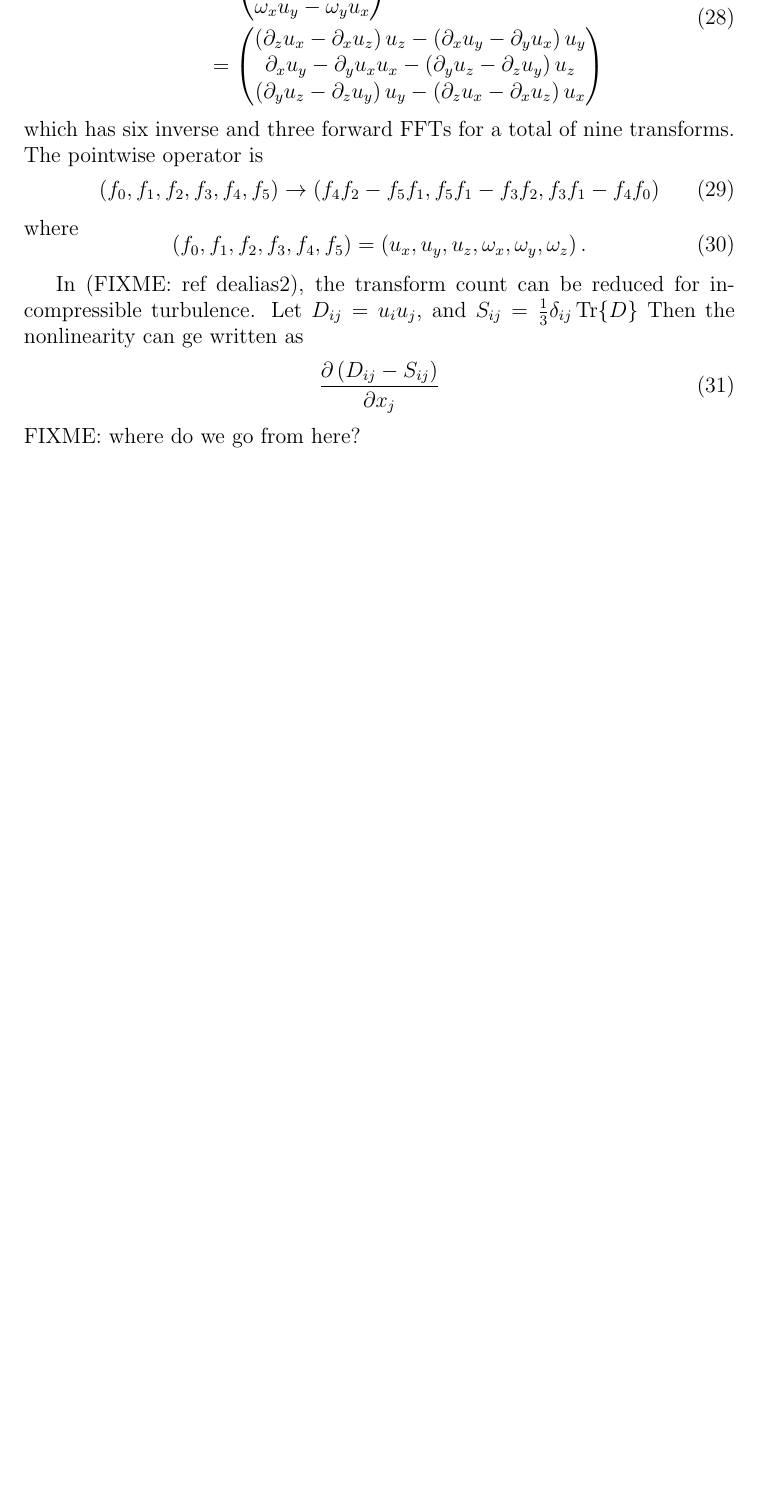
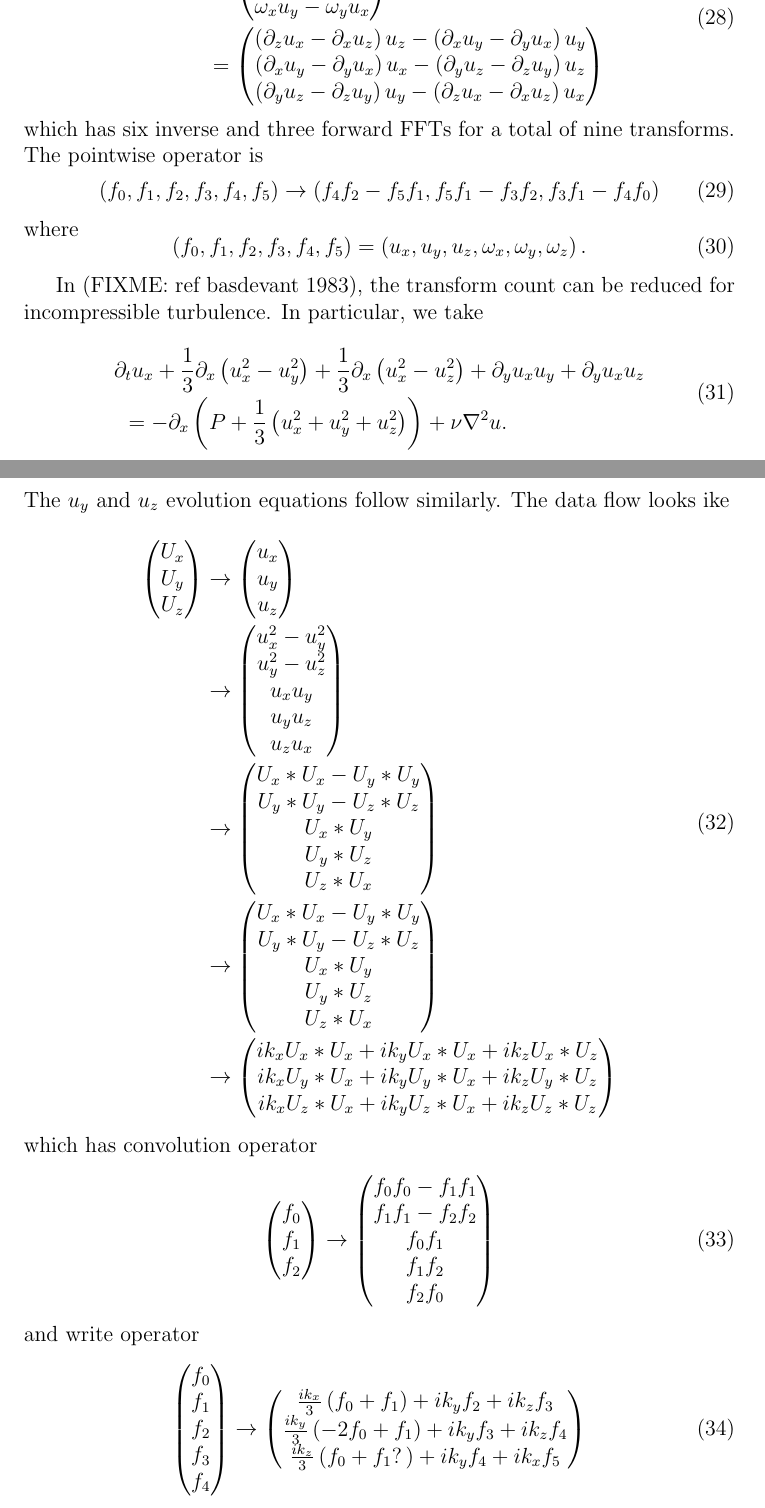
Before and after one commit to faraaz-bot/memory-testing, a LaTeX document (docs/spectralops/spectralops_design.tex): part of page 6 of 12 before the commit and two parts of pages 6 and 7 of 14 after it, the two joined at a grey line, cut so that both start at the same text, the shorter picture padded with empty space. Compiled offline with pdfLaTeX.

Commit message:
More spectral ops math.

```diff
--- a/docs/spectralops/spectralops_design.tex
+++ b/docs/spectralops/spectralops_design.tex
@@ -388,15 +388,114 @@ where
   \(u_x, u_y, u_z, \omega_x, \omega_y, \omega_z\).
 \end{dmath}
 
-In (FIXME: ref dealias2), the transform count can be reduced for
-incompressible turbulence.  Let $D_{ij}=u_iu_j$, and
-$S_{ij}=\frac{1}{3}\delta_{ij}\Tr{D}$  Then the nonlinearity
-can ge written as
+
+
+
+In (FIXME: ref basdevant 1983), the transform count can be reduced for
+incompressible turbulence.  In particular, we take
 \begin{dmath}
-  \frac{\partial \(D_{ij} - S_{ij}\)}{\partial x_j}
+  \partial_t u_x
+  + \frac{1}{3} \partial_x \(u_x^2 -u_y^2\)
+  + \frac{1}{3} \partial_x \(u_x^2 -u_z^2\)
+  + \partial_y u_x u_y
+  + \partial_y u_x u_z
+  =
+  -\partial_x \(P + \frac{1}{3}\(u_x^2 + u_y^2 + u_z^2\)\)
+  + \nu \nabla^2 u.
 \end{dmath}
-FIXME: where do we go from here?
-
+The $u_y$ and $u_z$ evolution equations follow similarly.  The data
+flow looks ike
+\begin{dmath}
+  \(
+  \begin{matrix}
+    U_x\\
+    U_y\\
+    U_z
+  \end{matrix}
+  \)
+  \rightarrow
+  \(
+  \begin{matrix}
+    u_x\\
+    u_y\\
+    u_z
+  \end{matrix}
+  \)
+  \rightarrow
+  \(
+  \begin{matrix}
+    u_x^2 - u_y^2\\
+    u_y^2 - u_z^2\\
+    u_x u_y\\
+    u_y u_z\\
+    u_z u_x\\
+  \end{matrix}
+  \)
+  \rightarrow
+  \(
+  \begin{matrix}
+    U_x \ast U_x - U_y \ast U_y\\
+    U_y \ast U_y - U_z \ast U_z\\
+    U_x \ast U_y\\
+    U_y \ast U_z\\
+    U_z \ast U_x\\
+  \end{matrix}
+  \)
+  \rightarrow
+  \(
+  \begin{matrix}
+    U_x \ast U_x - U_y \ast U_y\\
+    U_y \ast U_y - U_z \ast U_z\\
+    U_x \ast U_y\\
+    U_y \ast U_z\\
+    U_z \ast U_x
+  \end{matrix}
+  \)
+  \rightarrow
+  \(
+  \begin{matrix}
+    ik_x U_x \ast U_x + ik_y U_x \ast U_x + ik_z U_x \ast U_z  \\
+    ik_x U_y \ast U_x + ik_y U_y \ast U_x + ik_z U_y \ast U_z  \\
+    ik_x U_z \ast U_x + ik_y U_z \ast U_x + ik_z U_z \ast U_z
+  \end{matrix}
+  \)
+\end{dmath}
+which has convolution operator
+\begin{dmath}
+  \(
+  \begin{matrix}
+    f_0\\ f_1\\ f_2
+  \end{matrix}
+  \)
+  \rightarrow
+  \(
+  \begin{matrix}
+    f_0  f_0 - f_1 f_1 \\
+    f_1  f_1 - f_2 f_2 \\
+    f_0 f_1\\
+    f_1 f_2\\
+    f_2 f_0
+  \end{matrix}
+  \)
+\end{dmath}
+and write operator
+\begin{dmath}
+  \(
+  \begin{matrix}
+    f_0\\ f_1\\ f_2 \\ f_3 \\ f_4
+  \end{matrix}
+  \)
+  \rightarrow
+  \(
+  \begin{matrix}
+    \frac{ik_x}{3}\(f_0 + f_1 \) + ik_y f_2 + i k_z f_3\\
+    \frac{ik_y}{3}\(-2f_0 + f_1 \) + ik_y f_3 + i k_z f_4\\
+    \frac{ik_z}{3}\(f_0 + f_1 ? \) + ik_y f_4 + i k_x f_5
+  \end{matrix}
+  \)
+\end{dmath}
+which requires three inverse and five forward FFTs for a total of
+eight transforms.
 
 
 \subsubsection{Including other terms in post-processing}
```
Also changed, not shown: docs/spectralops/spectralops_design.tex (78 more changed lines), 2 other files.
